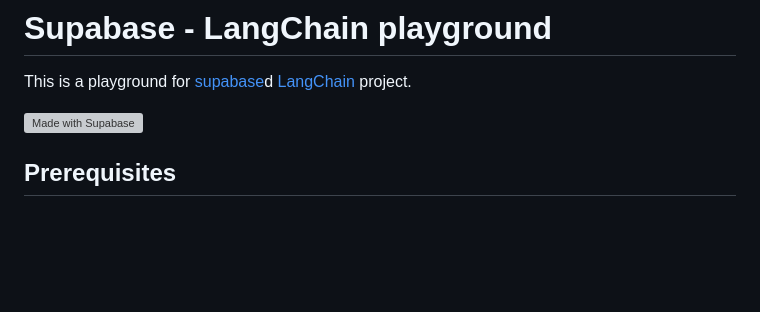
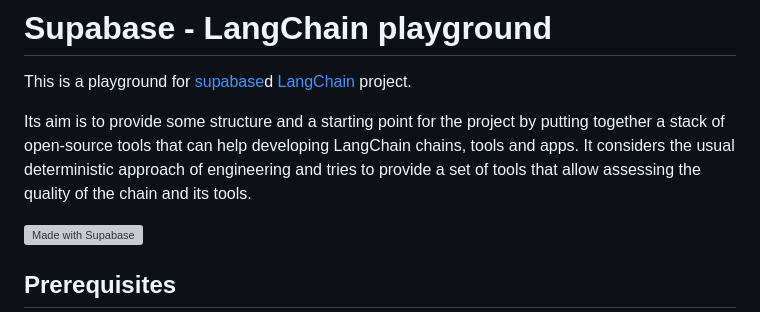
Before and after one commit to zeropaper/dupachain, a Markdown page: README.md, the part around the change. Drawn GitHub-style; blank space fills up the shorter version; grey boxes are pictures that could not be loaded.

Commit message:
add project aim to README

```diff
--- a/README.md
+++ b/README.md
@@ -2,6 +2,11 @@
 
 This is a playground for [supabase](https://supabase.com)d
 [LangChain](https://js.langchain.com/docs/get_started/introduction) project.
+
+Its aim is to provide some structure and a starting point for the project by putting together
+a stack of open-source tools that can help developing LangChain chains, tools and apps.
+It considers the usual deterministic approach of engineering and tries to provide a set of tools
+that allow assessing the quality of the chain and its tools.
 
 [![Made with Supabase](https://supabase.com/badge-made-with-supabase.svg)](https://supabase.com)
 
```
